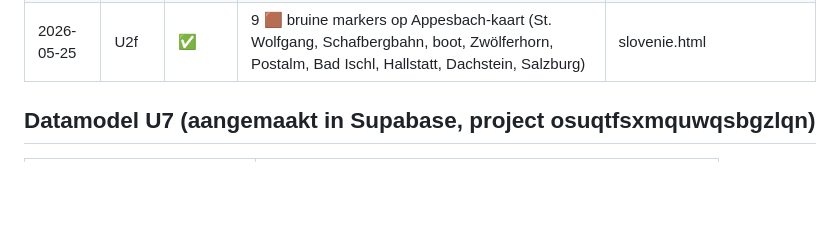
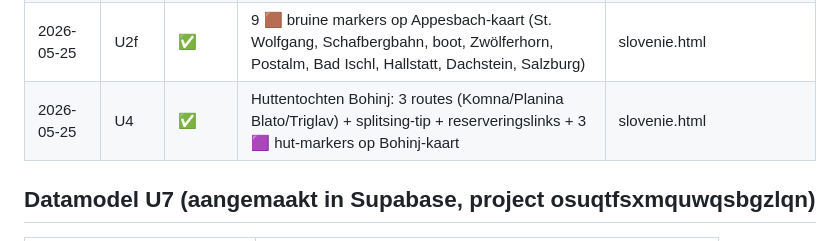
Before and after one commit to jetje1980/stijlstudio, a Markdown page: PROGRESS.slovenie.md, the part around one of its changes. GitHub-like rendering; blank space fills up the shorter version.

Commit message:
PROGRESS: U4 huttentochten ✅
https://claude.ai/code/session_01AqWEZ7yJxxvPzwvtzphNfa

```diff
--- a/PROGRESS.slovenie.md
+++ b/PROGRESS.slovenie.md
@@ -50,6 +50,7 @@
 | 2026-05-25 | U9e | ✅ | Supabase: slovenie_points + _badges + _daily_done + RLS; puntenintegratie quiz/bingo/recept | slovenie.html, Supabase |
 | 2026-05-25 | U2-1 | ✅ | Appesbach: activiteiten (4 niveaus), zwemmen (Wolfgangsee), eten (Seecafé/Rössl/Zauner) collapsibles in Info-tab | slovenie.html |
 | 2026-05-25 | U2f | ✅ | 9 🟫 bruine markers op Appesbach-kaart (St. Wolfgang, Schafbergbahn, boot, Zwölferhorn, Postalm, Bad Ischl, Hallstatt, Dachstein, Salzburg) | slovenie.html |
+| 2026-05-25 | U4 | ✅ | Huttentochten Bohinj: 3 routes (Komna/Planina Blato/Triglav) + splitsing-tip + reserveringslinks + 3 🟪 hut-markers op Bohinj-kaart | slovenie.html |
 
 ## Datamodel U7 (aangemaakt in Supabase, project osuqtfsxmquwqsbgzlqn)
 
```
Also changed, not shown: other parts of PROGRESS.slovenie.md (+1 -1 lines).
